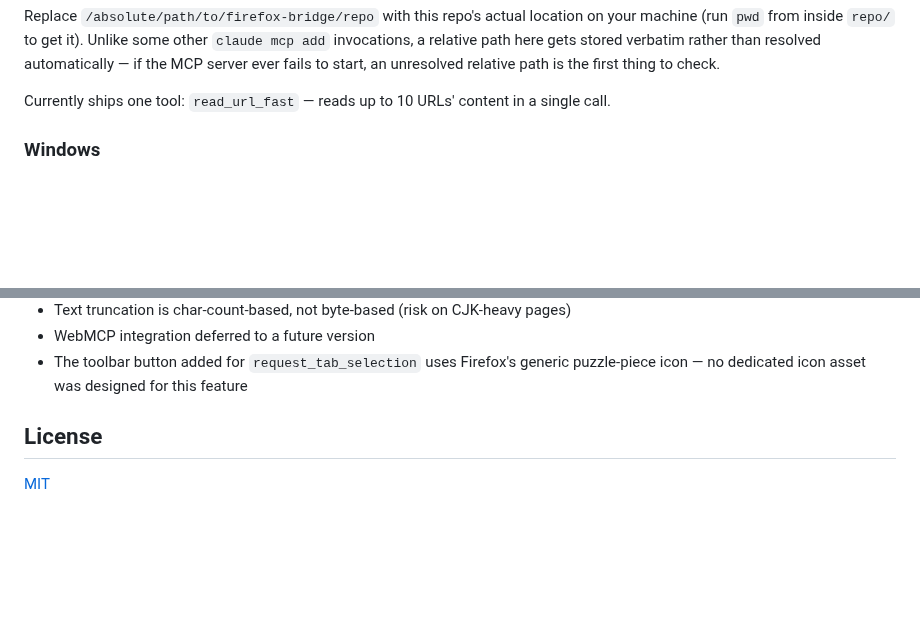
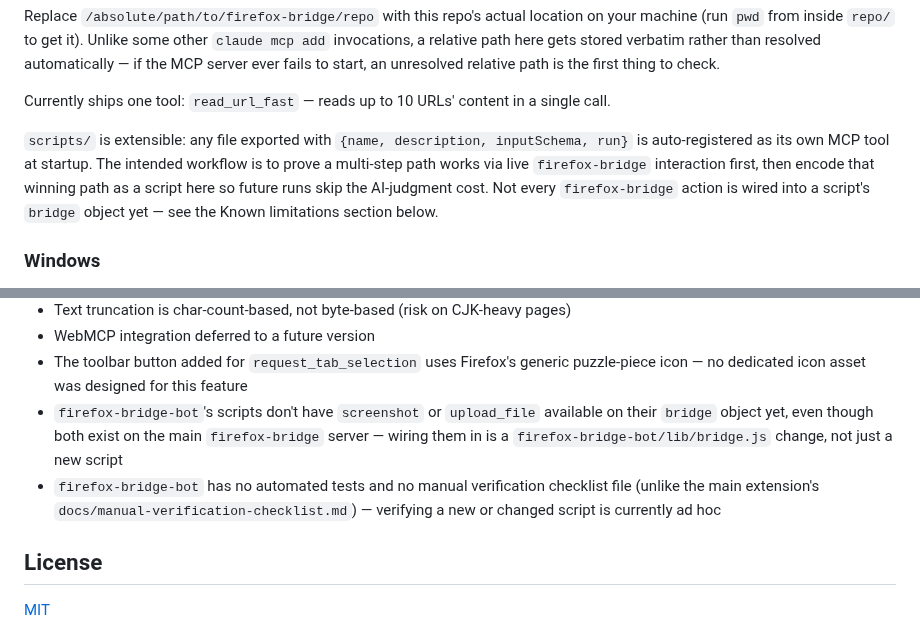
Before and after one commit to raychao-oao/firefox-bridge, a Markdown page: README.md, 2 parts joined by grey strips. GitHub-like rendering; blank space fills up the shorter version.

Commit message:
docs: document firefox-bridge-bot's extensibility and current gaps
Notes that scripts/ is meant to encode paths already proven via live
firefox-bridge interaction, and records two known limitations: screenshot/
upload_file aren't wired into a script's bridge object yet, and there's no
test coverage or manual verification checklist for this package.

```diff
--- a/README.md
+++ b/README.md
@@ -135,6 +135,13 @@ if the MCP server ever fails to start, an unresolved relative path is the first
 check.
 
 Currently ships one tool: `read_url_fast` — reads up to 10 URLs' content in a single call.
+
+`scripts/` is extensible: any file exported with `{name, description, inputSchema, run}`
+is auto-registered as its own MCP tool at startup. The intended workflow is to prove a
+multi-step path works via live `firefox-bridge` interaction first, then encode that
+winning path as a script here so future runs skip the AI-judgment cost. Not every
+`firefox-bridge` action is wired into a script's `bridge` object yet — see the
+Known limitations section below.
 
 ### Windows
 
@@ -290,6 +297,12 @@ manual checklist to run through after changes there.
 - WebMCP integration deferred to a future version
 - The toolbar button added for `request_tab_selection` uses Firefox's generic
   puzzle-piece icon — no dedicated icon asset was designed for this feature
+- `firefox-bridge-bot`'s scripts don't have `screenshot` or `upload_file` available on
+  their `bridge` object yet, even though both exist on the main `firefox-bridge` server —
+  wiring them in is a `firefox-bridge-bot/lib/bridge.js` change, not just a new script
+- `firefox-bridge-bot` has no automated tests and no manual verification checklist file
+  (unlike the main extension's `docs/manual-verification-checklist.md`) — verifying a new
+  or changed script is currently ad hoc
 
 ## License
 
```
